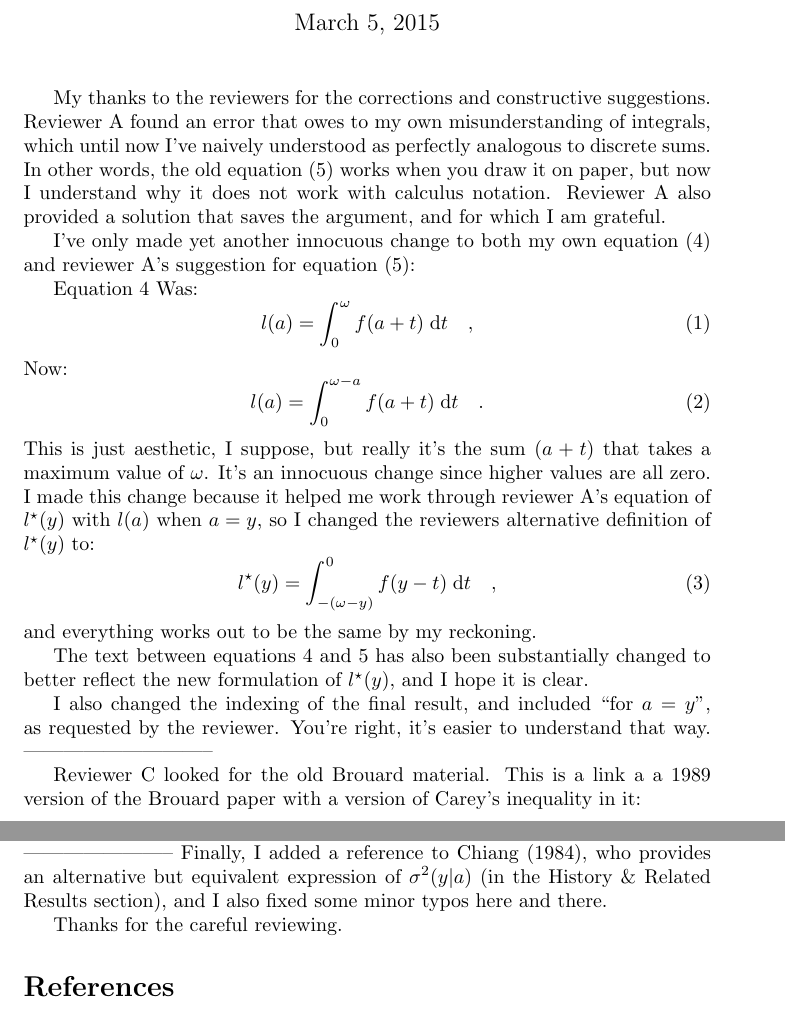
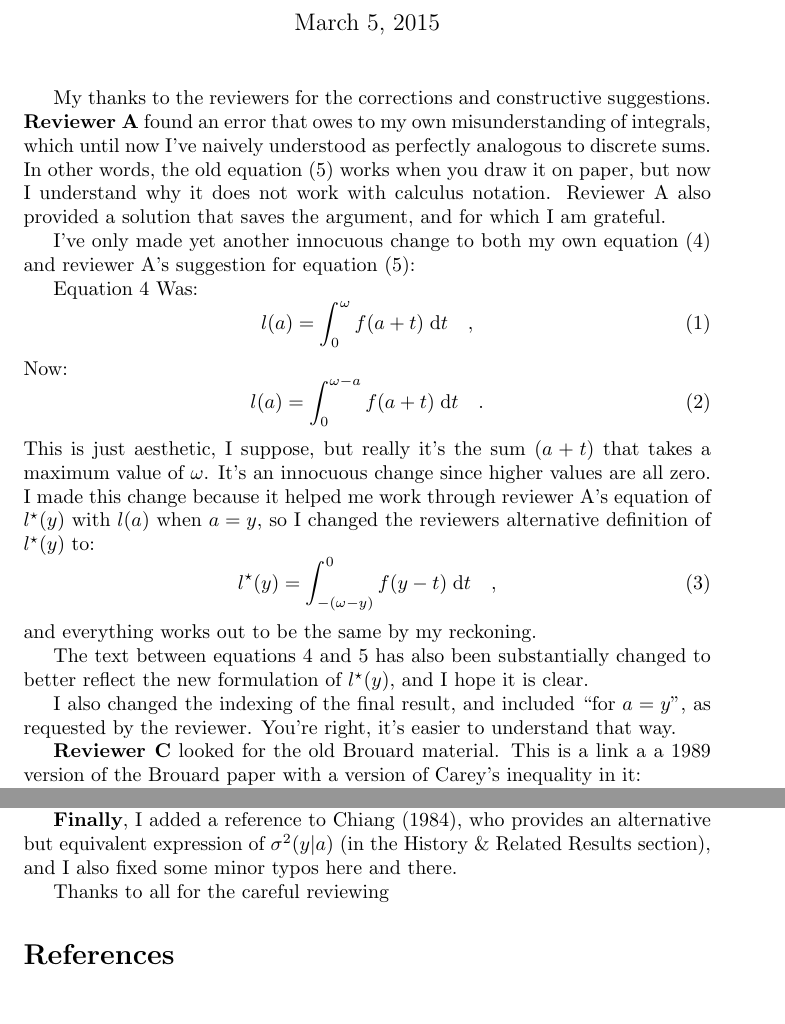
Before and after one commit to timriffe/LifetableIncrement, a LaTeX document (LifetableIncrement/ReplyReviewer2.tex): two parts of pages 1 and 2 of 2, joined at a grey line, cut so that both start at the same text. Compiled offline with pdfLaTeX.

Commit message:
final commit for this round of revisions

```diff
--- a/LifetableIncrement/ReplyReviewer2.tex
+++ b/LifetableIncrement/ReplyReviewer2.tex
@@ -14,8 +14,8 @@ life lived is the force of increment by life left in stationary populations''}
 \maketitle
 
 My thanks to the reviewers for the corrections and constructive suggestions.
-Reviewer A found an error that owes to my own misunderstanding of integrals,
-which until now I've naively understood as perfectly analogous to discrete sums.
+\textbf{Reviewer A} found an error that owes to my own misunderstanding of
+integrals, which until now I've naively understood as perfectly analogous to discrete sums.
 In other words, the old equation (5) works when you draw it on paper, but now I
 understand why it does not work with calculus notation. Reviewer A also
 provided a solution that saves the argument, and for which I am grateful.
@@ -49,9 +49,9 @@ better reflect the new formulation of $l^\star (y)$, and I hope it is clear.
 
 I also changed the indexing of the final result, and included ``for $a=y$'', as
 requested by the reviewer. You're right, it's easier to understand that way.
------------------------------
 
-Reviewer C looked for the old Brouard material. This is a link a a 1989 version of the Brouard paper with a version of Carey's inequality in it:
+\textbf{Reviewer C} looked for the old Brouard material. This is a link a a
+1989 version of the Brouard paper with a version of Carey's inequality in it:
 
 \url{http://sauvy.ined.fr/brouard/enseignements/iford/mouvementetmodeles.pdf}
 
@@ -80,12 +80,13 @@ workshop materials, though I could be mistaken. I've not seen a hard copy.
 Regarding \citet{rao2014generalization}, the citation seems OK to me, but it was
 easy to miss since the bibliography is alphabetical by last name but printed
 starting with first name (Arni). I'll reformat as the journal requires.
------------------------------------
-Finally, I added a reference to \citet{chiang1984life}, who provides an
-alternative but equivalent expression of $\sigma^2(y|a)$ (in the History \&
+
+
+\textbf{Finally}, I added a reference to \citet{chiang1984life}, who provides
+an alternative but equivalent expression of $\sigma^2(y|a)$ (in the History \&
 Related Results section), and I also fixed some minor typos here and there.
 
-Thanks for the careful reviewing.
+Thanks to all for the careful reviewing
 
 \bibliographystyle{plainnat}
   \bibliography{bibliography}
```
Also changed, not shown: 2 other files.
